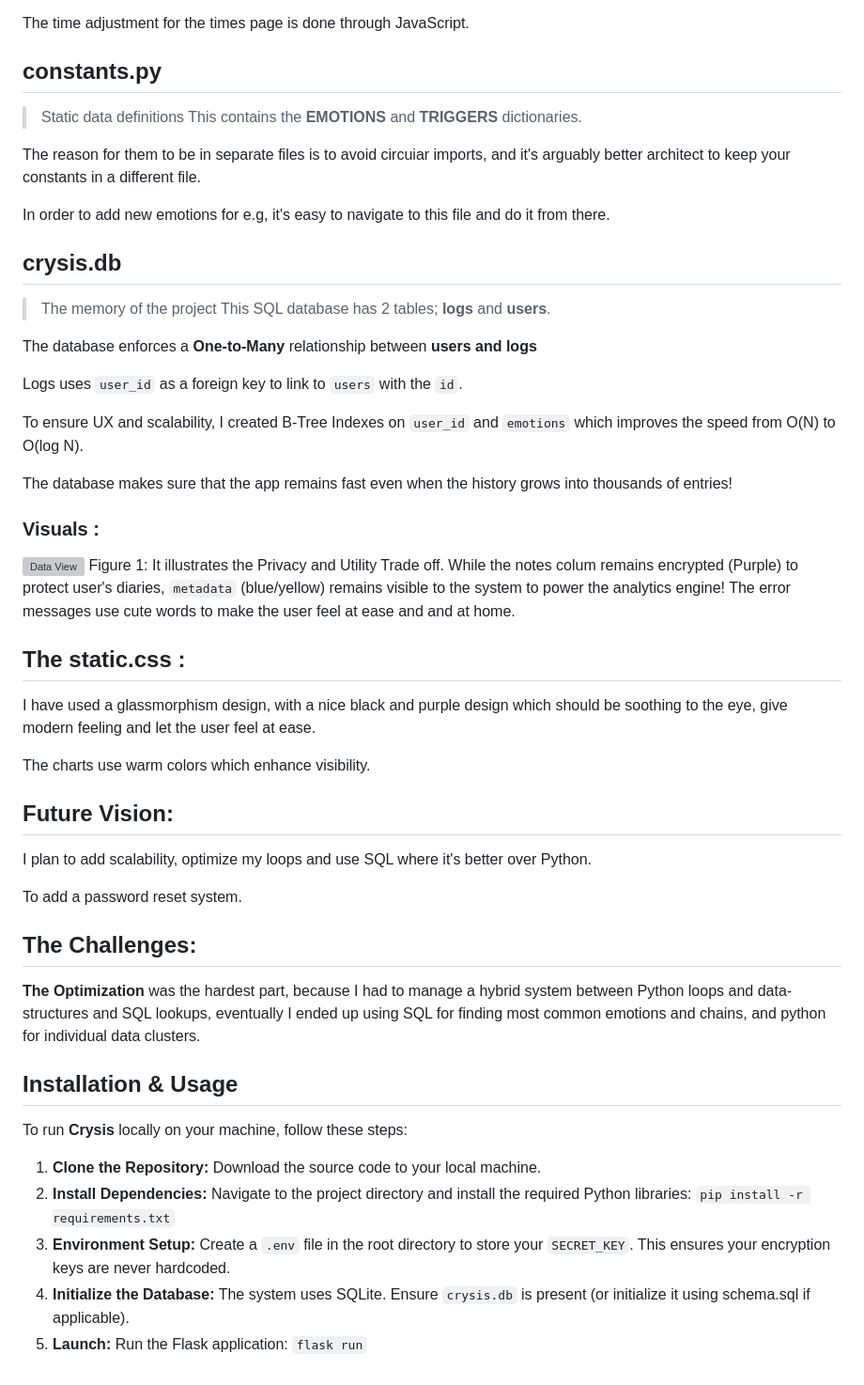
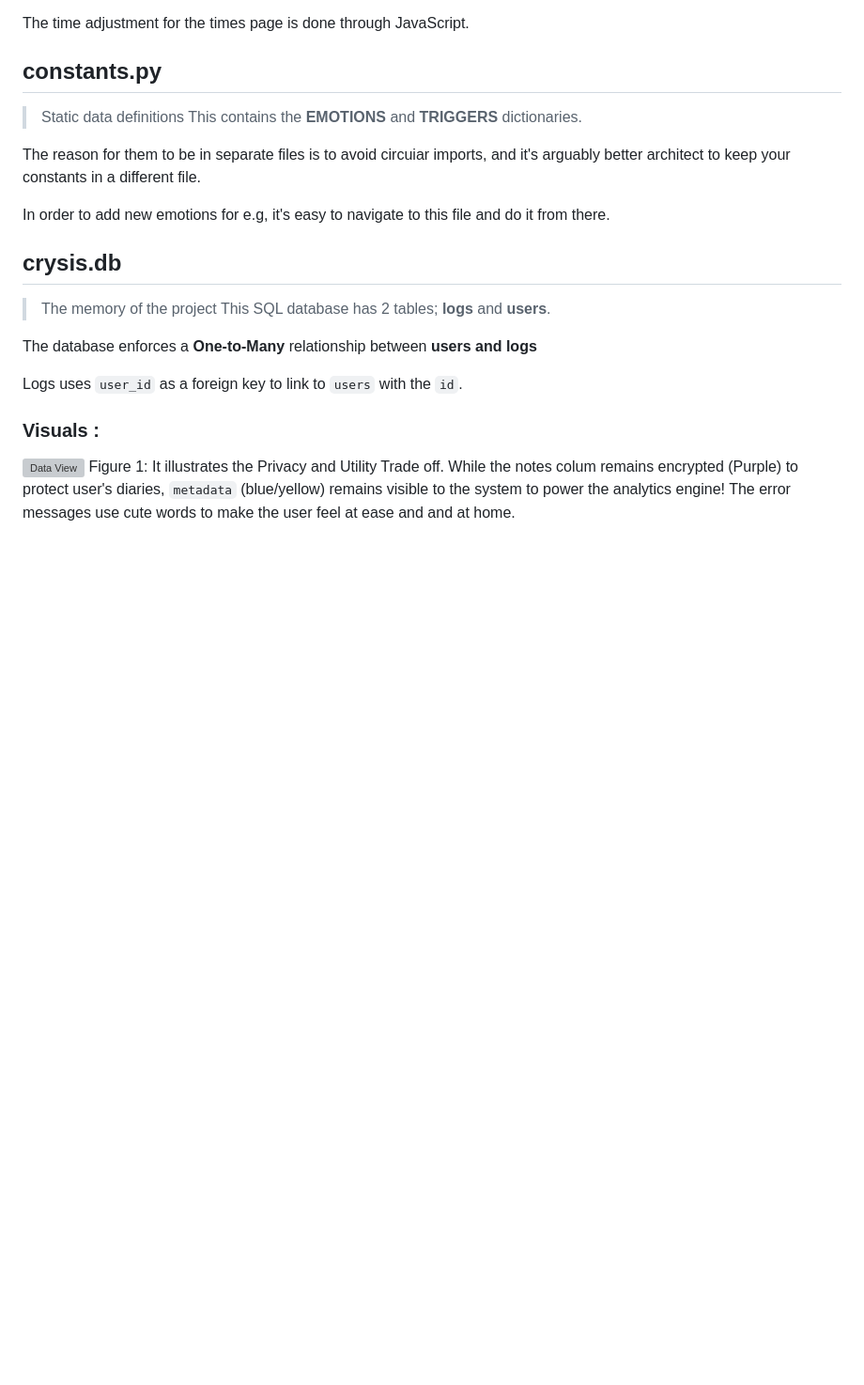
Before and after one commit to Awabi-blip/emotions-crysis-logger, a Markdown page: README.md, the part around the change. Shown at 94% size. Rendered like a GitHub page; blank space fills up the shorter version; grey boxes are pictures that could not be loaded.

Commit message:
Revise README to remove unnecessary details
Removed sections on database indexing, design choices, future vision, and challenges to streamline the README.

```diff
--- a/README.md
+++ b/README.md
@@ -60,45 +60,7 @@ The database enforces a **One-to-Many** relationship between **users and logs**
 
 Logs uses `user_id` as a foreign key to link to `users` with the `id`.
 
-To ensure UX and scalability, I created B-Tree
-Indexes on `user_id` and `emotions` which improves the speed from O(N) to O(log N).
-
-The database makes sure that the app remains fast even when the history grows into thousands of entries!
-
 ### Visuals :
 ![Data View](data_view.png)
 Figure 1: It illustrates the Privacy and Utility Trade off. While the notes colum remains encrypted (Purple) to protect user's diaries, `metadata` (blue/yellow) remains visible to the system to power the analytics engine!
 The error messages use cute words to make the user feel at ease and and at home.
-
-## The static.css :
-I have used a glassmorphism design, with a nice black and purple design which should be soothing to the eye, give modern feeling and let the user feel at ease.
-
-The charts use warm colors which enhance visibility.
-
-
-## Future Vision:
-I plan to add scalability, optimize my loops and use SQL where it's better over Python.
-
-To add a password reset system.
-
-## The Challenges:
-**The Optimization** was the hardest part, because I had to manage a hybrid system between Python loops and data-structures and SQL lookups, eventually I ended up using SQL for finding most common emotions and chains, and python for individual data clusters.
-
-
-
-## Installation & Usage
-
-To run **Crysis** locally on your machine, follow these steps:
-
-1.  **Clone the Repository:**
-    Download the source code to your local machine.
-2.  **Install Dependencies:**
-    Navigate to the project directory and install the required Python libraries:
-    `pip install -r requirements.txt`
-3.  **Environment Setup:**
-    Create a `.env` file in the root directory to store your `SECRET_KEY`. This ensures your encryption keys are never hardcoded.
-4.  **Initialize the Database:**
-    The system uses SQLite. Ensure `crysis.db` is present (or initialize it using schema.sql if applicable).
-5.  **Launch:**
-    Run the Flask application:
-    `flask run`
```
